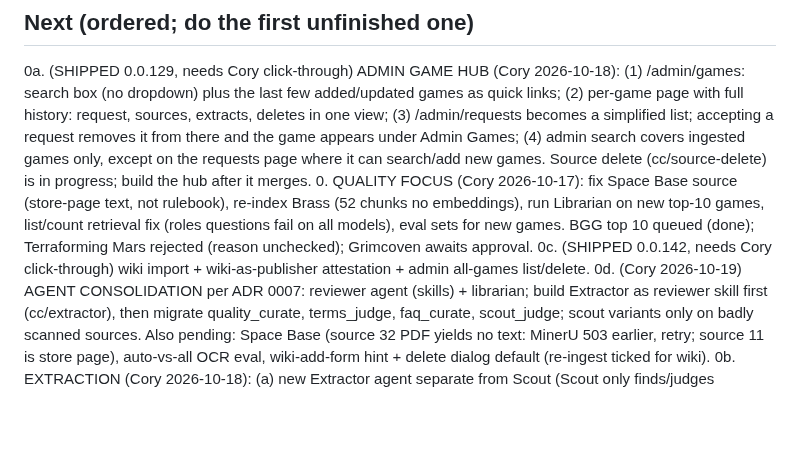
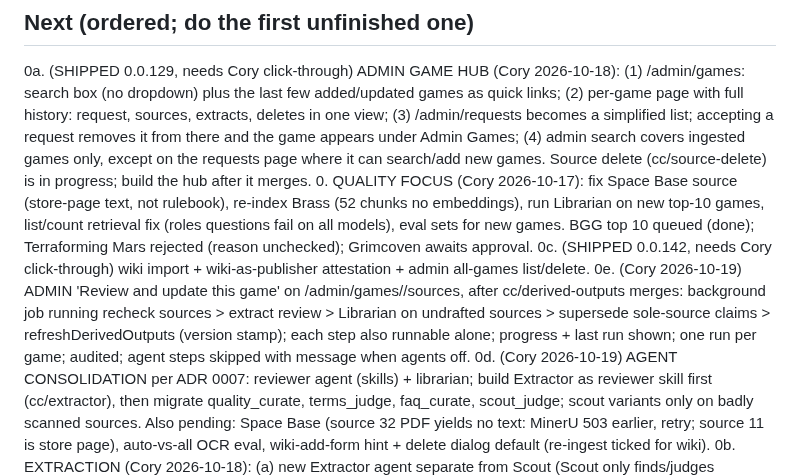
Before and after one commit to coryisakson/rogue, a Markdown page: docs/HANDOFF.md, the part around the change. Rendered like a GitHub page; blank space fills up the shorter version.

Commit message:
docs: handoff 0e admin review-and-update

```diff
--- a/docs/HANDOFF.md
+++ b/docs/HANDOFF.md
@@ -15,6 +15,7 @@ The current goal is to measure whether Rogue's solution works IF we had all the
 0a. (SHIPPED 0.0.129, needs Cory click-through) ADMIN GAME HUB (Cory 2026-10-18): (1) /admin/games: search box (no dropdown) plus the last few added/updated games as quick links; (2) per-game page with full history: request, sources, extracts, deletes in one view; (3) /admin/requests becomes a simplified list; accepting a request removes it from there and the game appears under Admin Games; (4) admin search covers ingested games only, except on the requests page where it can search/add new games. Source delete (cc/source-delete) is in progress; build the hub after it merges.
 0. QUALITY FOCUS (Cory 2026-10-17): fix Space Base source (store-page text, not rulebook), re-index Brass (52 chunks no embeddings), run Librarian on new top-10 games, list/count retrieval fix (roles questions fail on all models), eval sets for new games. BGG top 10 queued (done); Terraforming Mars rejected (reason unchecked); Grimcoven awaits approval.
 0c. (SHIPPED 0.0.142, needs Cory click-through) wiki import + wiki-as-publisher attestation + admin all-games list/delete.
+0e. (Cory 2026-10-19) ADMIN 'Review and update this game' on /admin/games/<slug>/sources, after cc/derived-outputs merges: background job running recheck sources > extract review > Librarian on undrafted sources > supersede sole-source claims > refreshDerivedOutputs (version stamp); each step also runnable alone; progress + last run shown; one run per game; audited; agent steps skipped with message when agents off.
 0d. (Cory 2026-10-19) AGENT CONSOLIDATION per ADR 0007: reviewer agent (skills) + librarian; build Extractor as reviewer skill first (cc/extractor), then migrate quality_curate, terms_judge, faq_curate, scout_judge; scout variants only on badly scanned sources. Also pending: Space Base (source 32 PDF yields no text: MinerU 503 earlier, retry; source 11 is store page), auto-vs-all OCR eval, wiki-add-form hint + delete dialog default (re-ingest ticked for wiki).
 0b. EXTRACTION (Cory 2026-10-18): (a) new Extractor agent separate from Scout (Scout only finds/judges sources); (b) text layers: ROGUE_OCR_ALL_PAGES=1 currently overwrites every PDF text layer with OCR; make it per-page best-of (text layer when clean, OCR when scanned/garbled), measure first; (c) source rule is now prefer-publisher-not-only (AGENTS.md 2b; scout.md and add-game error text still say publisher-only, update); (d) admin 'capture from browser' for bot-walled pages (bookmarklet/paste, source marked manual capture).
 1. BGG: API import needs ROGUE_BGG_TOKEN (RGE-A16 submitted by Cory, awaiting BGG). Until then CSV upload works at /account/collection. Cory to test with his cisakson export.
```
